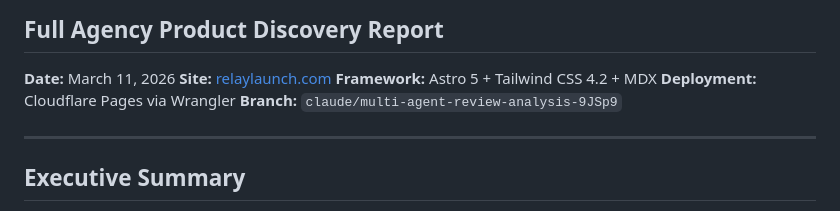
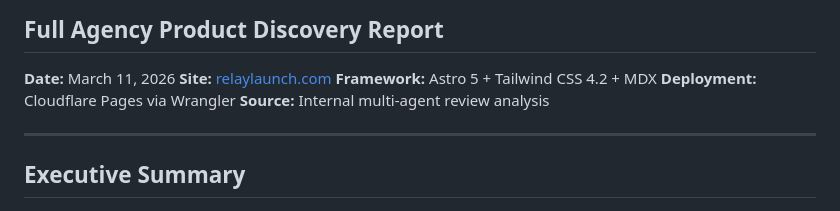
Before and after one commit to Relay-Launch/relaylaunch-website, a Markdown page: docs/MULTI-AGENT-REVIEW-ANALYSIS.md, the part around the change. Rendered like a GitHub page.

Commit message:
Update docs/MULTI-AGENT-REVIEW-ANALYSIS.md
Co-authored-by: Copilot <175728472+Copilot@users.noreply.github.com>

```diff
--- a/docs/MULTI-AGENT-REVIEW-ANALYSIS.md
+++ b/docs/MULTI-AGENT-REVIEW-ANALYSIS.md
@@ -6,7 +6,7 @@
 **Site:** [relaylaunch.com](https://www.relaylaunch.com)
 **Framework:** Astro 5 + Tailwind CSS 4.2 + MDX
 **Deployment:** Cloudflare Pages via Wrangler
-**Branch:** `claude/multi-agent-review-analysis-9JSp9`
+**Source:** Internal multi-agent review analysis
 
 ---
 
```
